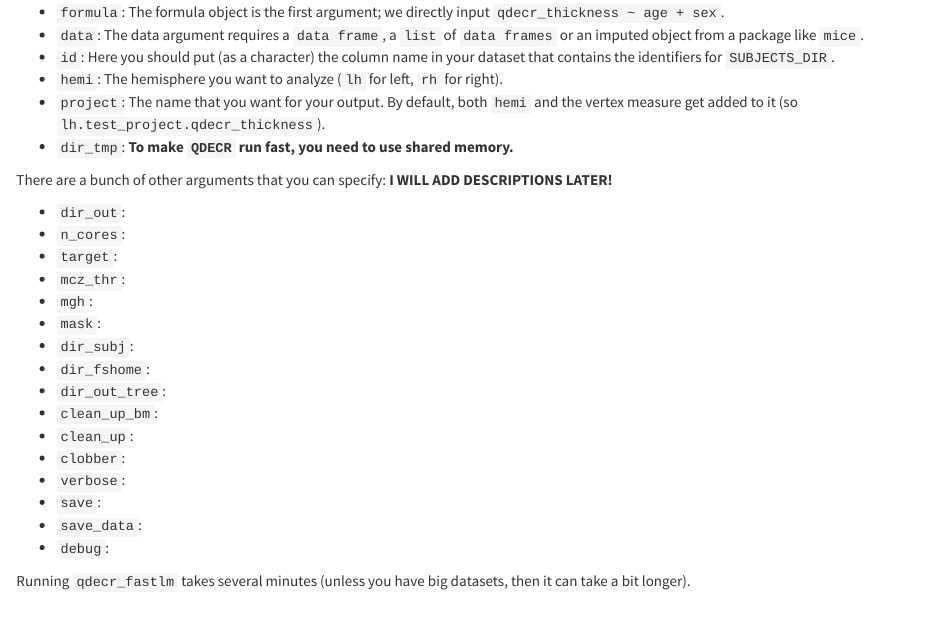
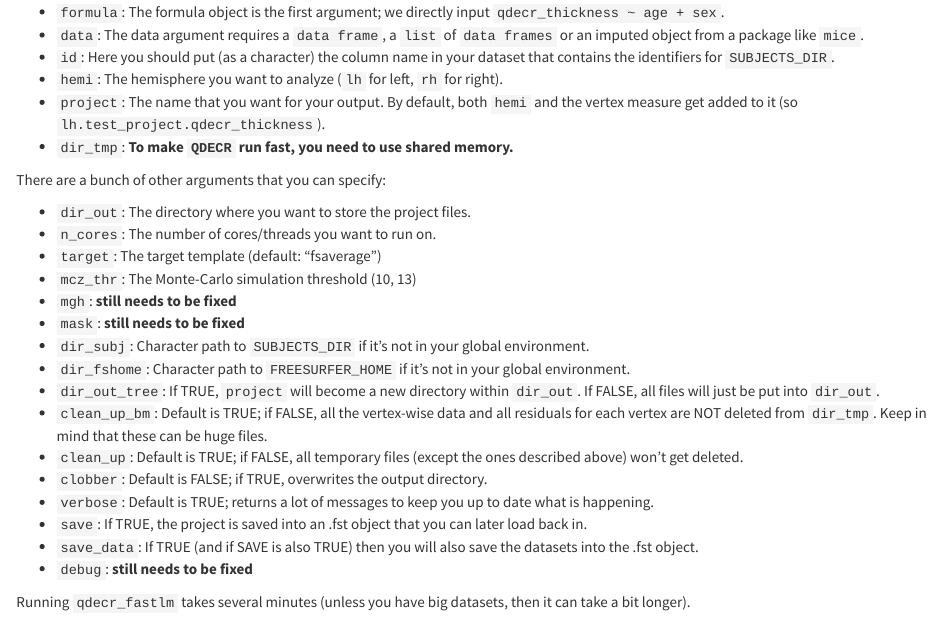
Before and after one commit to slamballais/QDECR, an R Markdown document (02-quick-start.Rmd): the page in a window 1100 px wide, from 670 px down. The pictures show the output file 02-quick-start.html that the author committed with the source, opened offline; library style sheets and scripts come from the installed R packages.

Commit message:
updated the missing argument definitions

```diff
--- a/02-quick-start.Rmd
+++ b/02-quick-start.Rmd
@@ -39,24 +39,24 @@
 * `project`: The name that you want for your output. By default, both `hemi` and the vertex measure get added to it (so `lh.test_project.qdecr_thickness`).
 * `dir_tmp`: **To make `QDECR` run fast, you need to use shared memory.**
 
-There are a bunch of other arguments that you can specify: **I WILL ADD DESCRIPTIONS LATER!**
+There are a bunch of other arguments that you can specify:
 
-* `dir_out`:
-* `n_cores`:
-* `target`:
-* `mcz_thr`:
-* `mgh`:
-* `mask`:
-* `dir_subj`:
-* `dir_fshome`:
-* `dir_out_tree`:
-* `clean_up_bm`:
-* `clean_up`:
-* `clobber`:
-* `verbose`:
-* `save`:
-* `save_data`:
-* `debug`:
+* `dir_out`: The directory where you want to store the project files.
+* `n_cores`: The number of cores/threads you want to run on.
+* `target`: The target template (default: "fsaverage").
+* `mcz_thr`: The Monte-Carlo simulation threshold (10, 13, 20, 23, default is 30).
+* `mgh`: **still needs to be fixed**
+* `mask`: **still needs to be fixed**
+* `dir_subj`: Character path to `SUBJECTS_DIR` if it's not in your global environment.
+* `dir_fshome`: Character path to `FREESURFER_HOME` if it's not in your global environment.
+* `dir_out_tree`: If TRUE, `project` will become a new directory within `dir_out`. If FALSE, all files will just be put into `dir_out`.
+* `clean_up_bm`: Default is TRUE; if FALSE, all the vertex-wise data and all residuals for each vertex are NOT deleted from `dir_tmp`. Keep in mind that these can be huge files.
+* `clean_up`: Default is TRUE; if FALSE, all temporary files (except the ones described above) won't get deleted.
+* `clobber`: Default is FALSE; if TRUE, overwrites the output directory.
+* `verbose`: Default is TRUE; returns a lot of messages to keep you up to date what is happening.
+* `save`: If TRUE, the project is saved into an .fst object that you can later load back in.
+* `save_data`: If TRUE (and if SAVE is also TRUE) then you will also save the datasets into the .fst object.
+* `debug`: **still needs to be fixed**
 
 Running `qdecr_fastlm` takes several minutes (unless you have big datasets, then it can take a bit longer).
 
```
Also changed, not shown: 02-quick-start.html.
